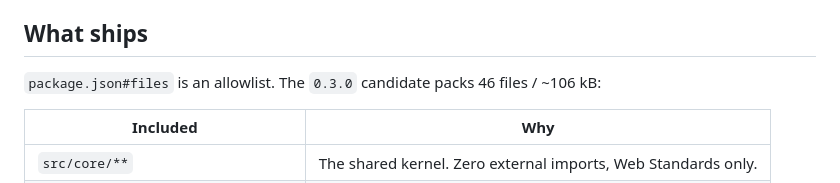
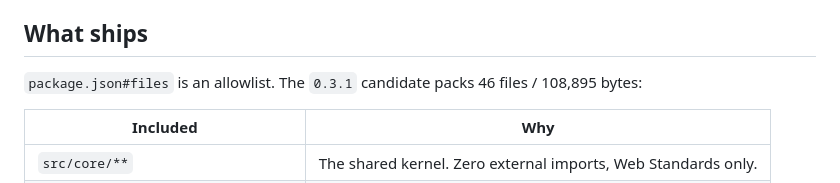
Before and after one commit to RamaAditya49/titen, a Markdown page: docs/engineering/release.md, the part around the change. Rendered like a GitHub page.

Commit message:
docs: align the 0.3.1 package manifest
Co-Authored-By: CADIS <agent@cadis.digital>

```diff
--- a/docs/engineering/release.md
+++ b/docs/engineering/release.md
@@ -91,8 +91,8 @@ reaches `latest`.
 
 ## What ships
 
-`package.json#files` is an allowlist. The `0.3.0` candidate packs 46 files /
-~106 kB:
+`package.json#files` is an allowlist. The `0.3.1` candidate packs 46 files /
+108,895 bytes:
 
 | Included | Why |
 | --- | --- |
```
